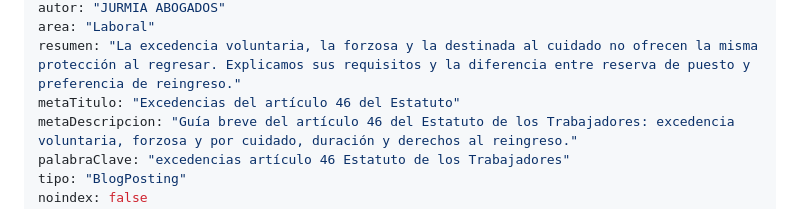
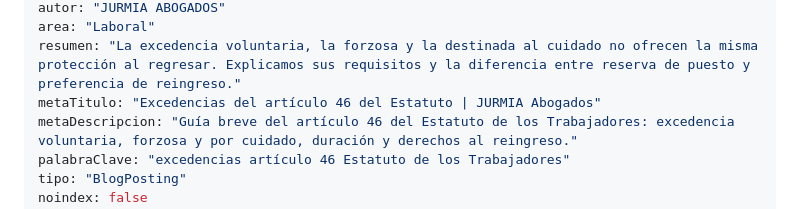
Before and after one commit to Ivanrm01/Jurmia-abogados, a Markdown page: contenido/blog/2026-10-17-excedencias-articulo-46-estatuto-trabajadores.md, the part around one of its changes. Drawn GitHub-style.

Commit message:
Actualiza el artículo: Excedencias del artículo 46: cuánto duran y cómo volver al trabajo (Iván Rojas Monfort)

```diff
--- a/contenido/blog/2026-10-17-excedencias-articulo-46-estatuto-trabajadores.md
+++ b/contenido/blog/2026-10-17-excedencias-articulo-46-estatuto-trabajadores.md
@@ -6,7 +6,7 @@ actualizado: "2026-10-17"
 autor: "JURMIA ABOGADOS"
 area: "Laboral"
 resumen: "La excedencia voluntaria, la forzosa y la destinada al cuidado no ofrecen la misma protección al regresar. Explicamos sus requisitos y la diferencia entre reserva de puesto y preferencia de reingreso."
-metaTitulo: "Excedencias del artículo 46 del Estatuto"
+metaTitulo: "Excedencias del artículo 46 del Estatuto | JURMIA Abogados"
 metaDescripcion: "Guía breve del artículo 46 del Estatuto de los Trabajadores: excedencia voluntaria, forzosa y por cuidado, duración y derechos al reingreso."
 palabraClave: "excedencias artículo 46 Estatuto de los Trabajadores"
 tipo: "BlogPosting"
```
Also changed, not shown: other parts of contenido/blog/2026-10-17-excedencias-articulo-46-estatuto-trabajadores.md (+1 -1 lines).
